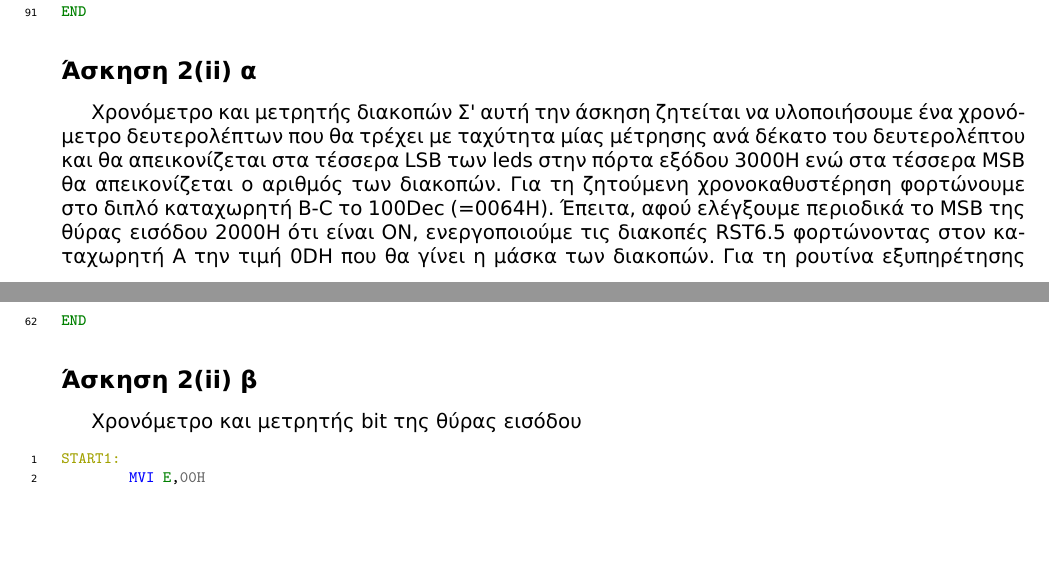
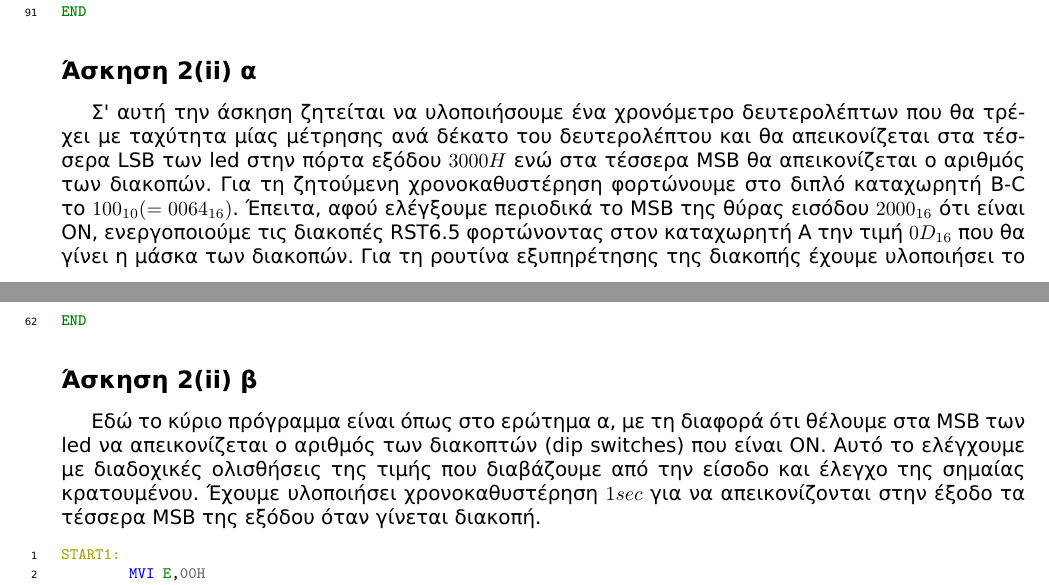
Before and after one commit to mastergreg/MicroPC, a LaTeX document (Ask/Tex/ask1.tex): two parts of pages 3 and 5 of 6, joined at a grey line, cut so that both start at the same text, the shorter picture padded with empty space. The pictures show the PDF file Ask/Tex/ask1.pdf that the author committed with the source.

Commit message:
updated tex and pdf with subscript notation for consistency, run spellcheck

```diff
--- a/Ask/Tex/ask1.tex
+++ b/Ask/Tex/ask1.tex
@@ -23 +17,0 @@
-που η ρουτίνα delb πολλαπλασιάζει επί 1 msec, άρα συνολική καθυστέρηση 1 sec.
@@ -26,2 +23,6 @@
+(=03Ε8_{16})$,
+που η ρουτίνα \textbf{DELB} πολλαπλασιάζει επί $1 msec$, άρα συνολική
+καθυστέρηση $1 sec$.
+Οι ρουτίνες αυτές επηρεάζουν τους καταχωρητές του συστήματος· συγκεκριμένα η
+ρουτίνα \textbf{DELB} εσωτερικά αποθηκεύει στη στοίβα όλους τους καταχωρητές και τον
 καταχωρητή σημαιών, επομένως δε χρειάζεται να τους αποθηκεύσουμε εμείς πριν
-την καλέσουμε ενώ για τη ρουτίνα beep δε χρειάζεται να τους αποθηκεύσουμε
@@ -35,4 +37,3 @@
 φορά, χρησιμοποιήσαμε τη συνάρτηση: $100 * x + 200$, όπου $x$ o δεκαδικός αριθμός
 που διαβάζουμε από τα τέσσερα MSB και LSB των διακοπτών αντίστοιχα. Έτσι,
 διαβάζουμε την είσοδο και αφού τα χωρίσουμε σε MSB και LSB, στη συνέχεια
-πολλαπλασιάζουμε το διπλό καταχωρητή B-C επί 100 με κατάλληλες διαδοχικές
@@ -41,12 +43,12 @@
 \inputminted[linenos,obeytabs,fontsize=\footnotesize]{oldasm}{../askhsh_2_i.8085}
 \subsection*{Άσκηση 2(ii) α}
-Χρονόμετρο και μετρητής διακοπών
 Σ' αυτή την άσκηση ζητείται να υλοποιήσουμε ένα χρονόμετρο δευτερολέπτων
 που θα τρέχει με ταχύτητα μίας μέτρησης ανά δέκατο του δευτερολέπτου και θα
-απεικονίζεται στα τέσσερα LSB των leds στην πόρτα εξόδου 3000H ενώ στα τέσσερα
+απεικονίζεται στα τέσσερα LSB των led στην πόρτα εξόδου $3000H$ ενώ στα τέσσερα
 MSB θα απεικονίζεται ο αριθμός των διακοπών. Για τη ζητούμενη χρονοκαθυστέρηση
-φορτώνουμε στο διπλό  καταχωρητή B-C το 100Dec (=0064H). Έπειτα, αφού
-ελέγξουμε περιοδικά το MSB της θύρας εισόδου 2000Η  ότι είναι ΟΝ,
-ενεργοποιούμε τις διακοπές RST6.5 φορτώνοντας στον καταχωρητή Α την τιμή 0DH
+φορτώνουμε στο διπλό  καταχωρητή B-C το $100_{10} (=0064_{16})$. Έπειτα, αφού
+ελέγξουμε περιοδικά το MSB της θύρας εισόδου $2000_{16}$  ότι είναι ΟΝ,
+ενεργοποιούμε τις διακοπές RST6.5 φορτώνοντας στον καταχωρητή Α την τιμή
+$0D_{16}$
 που θα γίνει η μάσκα των διακοπών. Για τη ρουτίνα εξυπηρέτησης της διακοπής
 έχουμε υλοποιήσει το δεύτερο διάγραμμα ροής, όπου αφού κάνουμε
@@ -64,7 +66,12 @@ MSB θα απεικονίζεται ο αριθμός των διακοπών.
 υπάρχει κίνδυνος να αλλοιωθούν οι καταχωρητές του συστήματος.
 \inputminted[linenos,obeytabs,fontsize=\footnotesize]{oldasm}{../askhsh_2_ii_a.8085}
 \subsection*{Άσκηση 2(ii) β}
-Χρονόμετρο και μετρητής bit της θύρας εισόδου
+Εδώ το κύριο πρόγραμμα είναι όπως στο ερώτημα α, με τη διαφορά ότι θέλουμε στα
+MSB των led να απεικονίζεται ο αριθμός των διακοπτών (dip switches) που είναι
+ON. Αυτό το ελέγχουμε με διαδοχικές ολισθήσεις της τιμής που διαβάζουμε από
+την είσοδο και έλεγχο της σημαίας κρατουμένου. Έχουμε υλοποιήσει
+χρονοκαθυστέρηση $1sec$ για να απεικονίζονται στην έξοδο τα τέσσερα MSB της
+εξόδου όταν γίνεται διακοπή.
 \inputminted[linenos,obeytabs,fontsize=\footnotesize]{oldasm}{../askhsh_2_ii_b.8085}
 
 \end{document}
```
Also changed, not shown: Ask/Tex/ask1.pdf, Ask/Tex/ask1.tex (32 more changed lines).
